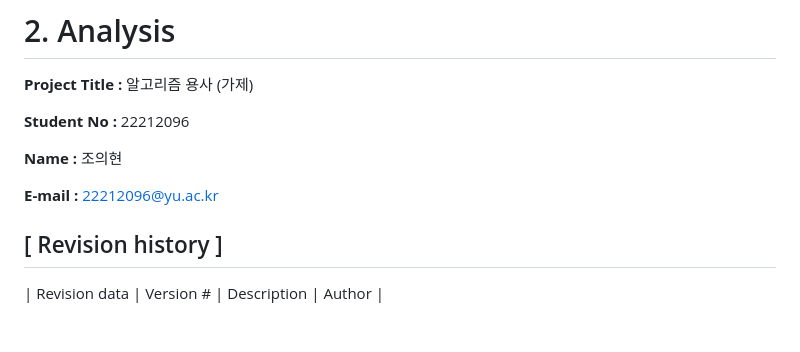
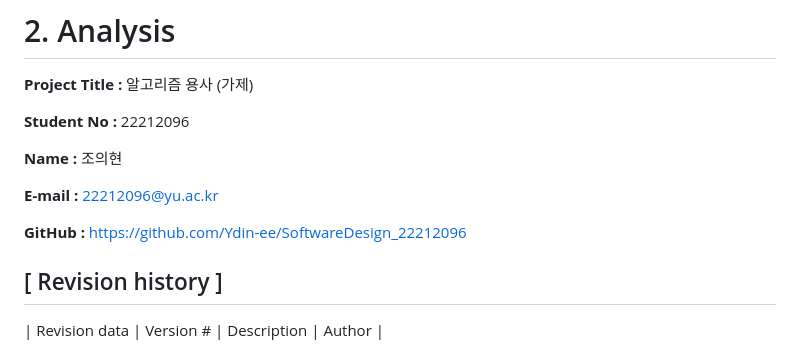
Before and after one commit to Ydin-ee/SoftwareDesign_22212096, a Markdown page: Analysis_phase/Analysis_22212096_조의현.md, the part around the change. Drawn GitHub-style; blank space fills up the shorter version.

```diff
--- a/Analysis_phase/Analysis_22212096_조의현.md
+++ b/Analysis_phase/Analysis_22212096_조의현.md
@@ -8,6 +8,7 @@
 
 **E-mail :** 22212096@yu.ac.kr
 
+**GitHub :** https://github.com/Ydin-ee/SoftwareDesign_22212096
 
 ## [ Revision history ]
 | Revision data | Version # | Description | Author |
```
